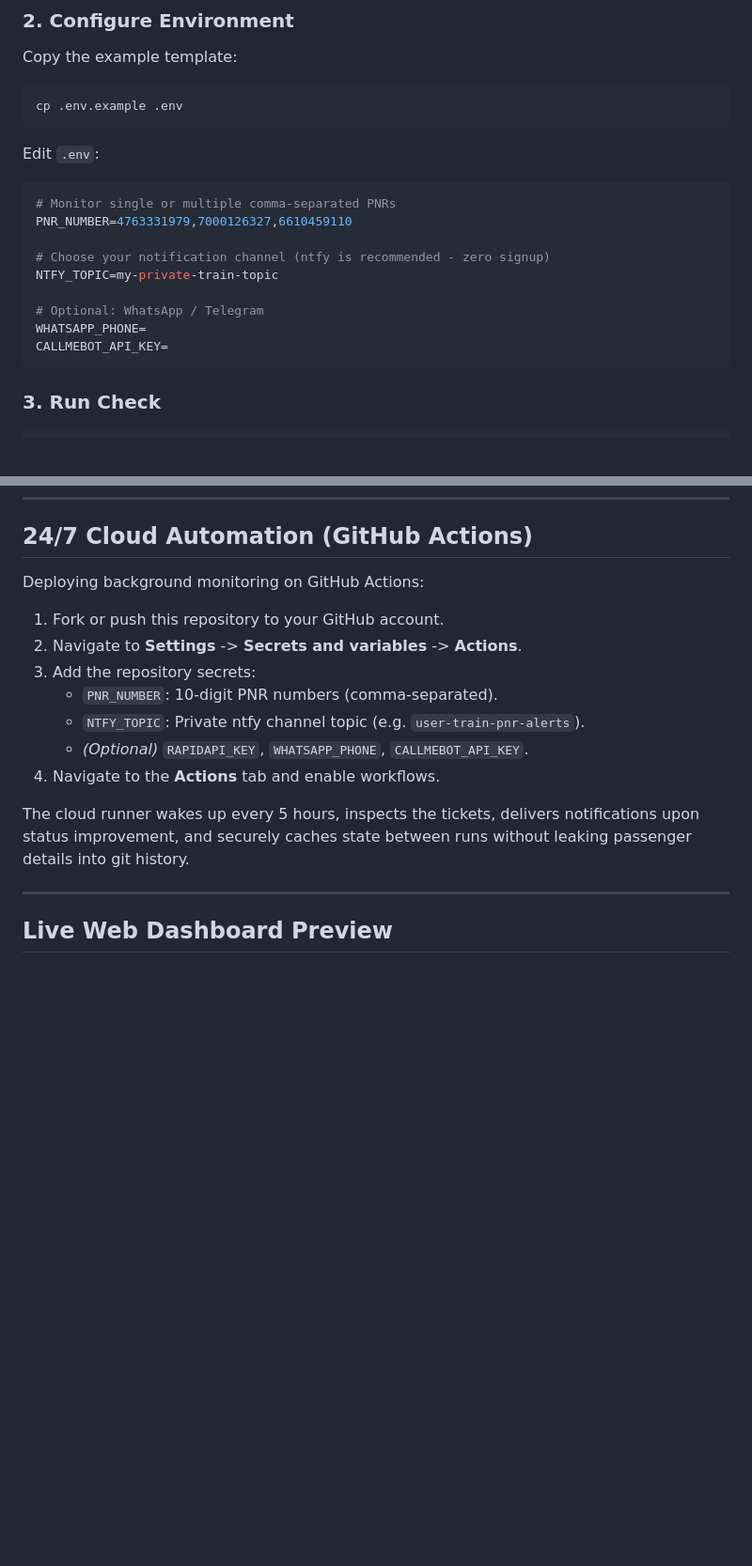
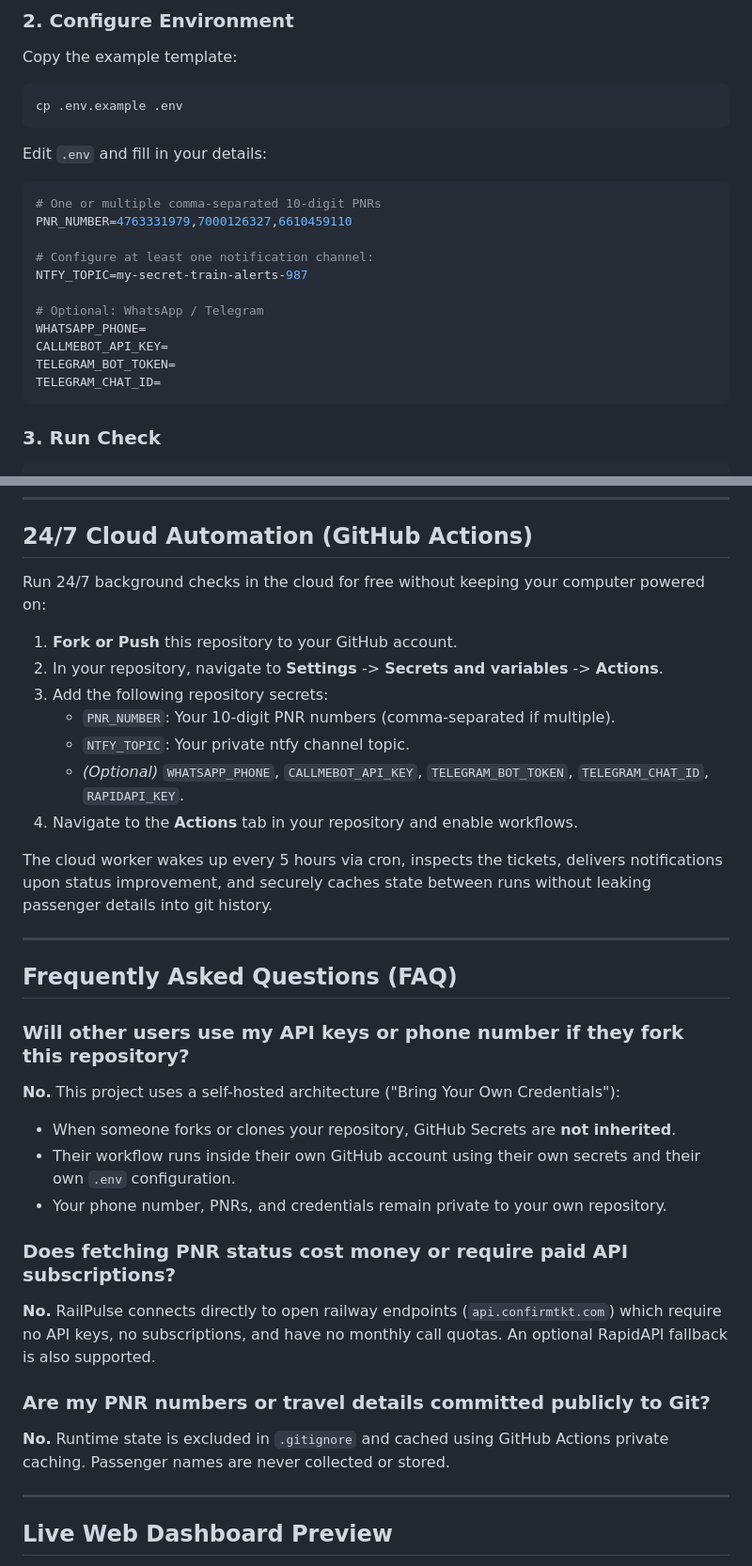
Before and after one commit to imshivanshutiwari/irctc-pnr-notifier, a Markdown page: README.md, 2 parts joined by grey strips. Shown at 94% size. Drawn GitHub-style; blank space fills up the shorter version.

````diff
--- a/README.md
+++ b/README.md
@@ -70,17 +113,19 @@ Copy the example template:
 ```bash
 cp .env.example .env
 ```
-Edit `.env`:
+Edit `.env` and fill in your details:
 ```ini
-# Monitor single or multiple comma-separated PNRs
+# One or multiple comma-separated 10-digit PNRs
 PNR_NUMBER=4763331979,7000126327,6610459110
 
-# Choose your notification channel (ntfy is recommended - zero signup)
-NTFY_TOPIC=my-private-train-topic
+# Configure at least one notification channel:
+NTFY_TOPIC=my-secret-train-alerts-987
 
 # Optional: WhatsApp / Telegram
 WHATSAPP_PHONE=
 CALLMEBOT_API_KEY=
+TELEGRAM_BOT_TOKEN=
+TELEGRAM_CHAT_ID=
 ```
 
 ### 3. Run Check
@@ -99,17 +144,33 @@ All automated unit tests run against offline mocks with zero external API calls.
 
 ## 24/7 Cloud Automation (GitHub Actions)
 
-Deploying background monitoring on GitHub Actions:
+Run 24/7 background checks in the cloud for free without keeping your computer powered on:
 
-1. Fork or push this repository to your GitHub account.
-2. Navigate to **Settings** -> **Secrets and variables** -> **Actions**.
-3. Add the repository secrets:
-   * `PNR_NUMBER`: 10-digit PNR numbers (comma-separated).
-   * `NTFY_TOPIC`: Private ntfy channel topic (e.g. `user-train-pnr-alerts`).
-   * *(Optional)* `RAPIDAPI_KEY`, `WHATSAPP_PHONE`, `CALLMEBOT_API_KEY`.
-4. Navigate to the **Actions** tab and enable workflows.
+1. **Fork or Push** this repository to your GitHub account.
+2. In your repository, navigate to **Settings** -> **Secrets and variables** -> **Actions**.
+3. Add the following repository secrets:
+   * `PNR_NUMBER`: Your 10-digit PNR numbers (comma-separated if multiple).
+   * `NTFY_TOPIC`: Your private ntfy channel topic.
+   * *(Optional)* `WHATSAPP_PHONE`, `CALLMEBOT_API_KEY`, `TELEGRAM_BOT_TOKEN`, `TELEGRAM_CHAT_ID`, `RAPIDAPI_KEY`.
+4. Navigate to the **Actions** tab in your repository and enable workflows.
 
-The cloud runner wakes up every 5 hours, inspects the tickets, delivers notifications upon status improvement, and securely caches state between runs without leaking passenger details into git history.
+The cloud worker wakes up every 5 hours via cron, inspects the tickets, delivers notifications upon status improvement, and securely caches state between runs without leaking passenger details into git history.
+
+---
+
+## Frequently Asked Questions (FAQ)
+
+### Will other users use my API keys or phone number if they fork this repository?
+**No.** This project uses a self-hosted architecture ("Bring Your Own Credentials"):
+* When someone forks or clones your repository, GitHub Secrets are **not inherited**.
+* Their workflow runs inside their own GitHub account using their own secrets and their own `.env` configuration.
+* Your phone number, PNRs, and credentials remain private to your own repository.
+
+### Does fetching PNR status cost money or require paid API subscriptions?
+**No.** RailPulse connects directly to open railway endpoints (`api.confirmtkt.com`) which require no API keys, no subscriptions, and have no monthly call quotas. An optional RapidAPI fallback is also supported.
+
+### Are my PNR numbers or travel details committed publicly to Git?
+**No.** Runtime state is excluded in `.gitignore` and cached using GitHub Actions private caching. Passenger names are never collected or stored.
 
 ---
 
````
Also changed, not shown: other parts of README.md (+43 -0 lines).
